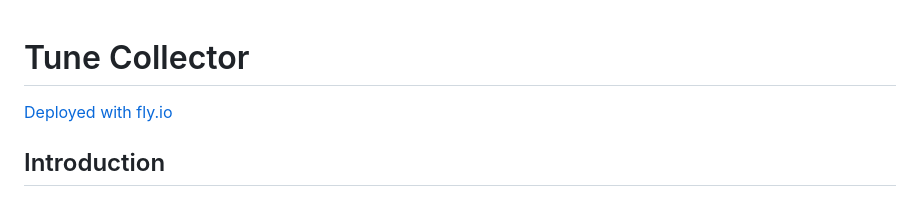
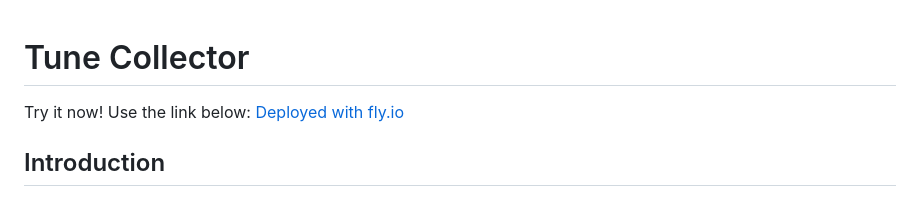
Before and after one commit to bcarpenter7/tune-collector-final, a Markdown page: README.md, the part around the change. Drawn GitHub-style.

```diff
--- a/README.md
+++ b/README.md
@@ -1,5 +1,5 @@
 # Tune Collector
-
+Try it now! Use the link below:
 [Deployed with fly.io](https://tune-collector.fly.dev/)
 
 ## Introduction
```
